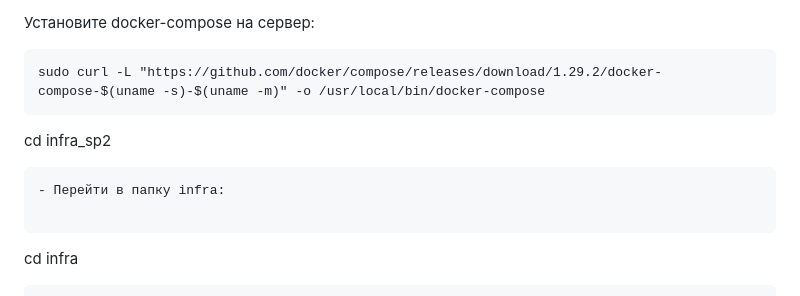
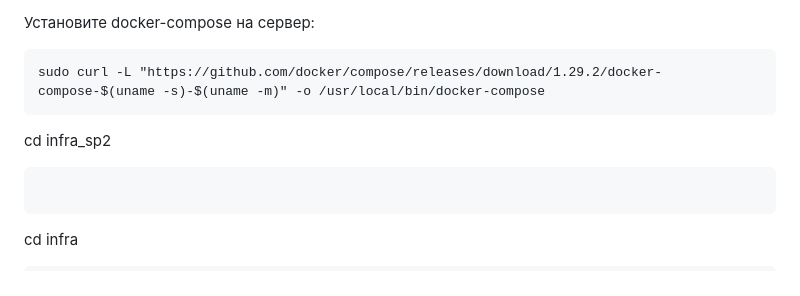
Before and after one commit to GlebPogod1n/yamdb_final, a Markdown page: README.md, the part around the change. GitHub-like rendering.

Commit message:
Sprint16

````diff
--- a/README.md
+++ b/README.md
@@ -39,7 +39,6 @@ sudo curl -L "https://github.com/docker/compose/releases/download/1.29.2/docker-
 ```
 cd infra_sp2
 ```
-- Перейти в папку infra:
 
 ```
 cd infra
````
